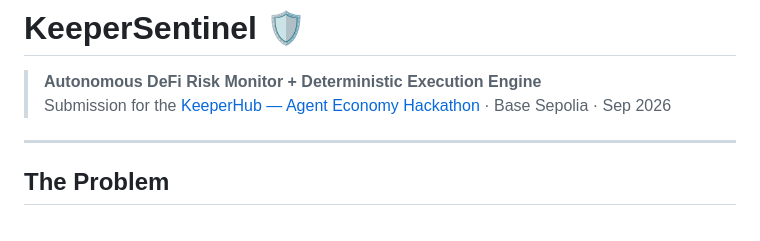
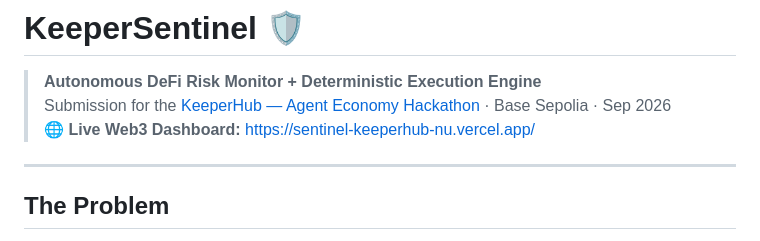
Before and after one commit to sissokocheick/keeper-sentinel, a Markdown page: README.md, the part around the change. Rendered like a GitHub page.

Commit message:
docs: add verified live Vercel dashboard URL

```diff
--- a/README.md
+++ b/README.md
@@ -2,6 +2,7 @@
 
 > **Autonomous DeFi Risk Monitor + Deterministic Execution Engine**
 > Submission for the [KeeperHub — Agent Economy Hackathon](https://dorahacks.io/hackathon/agent-economy/detail) · Base Sepolia · Sep 2026
+> 🌐 **Live Web3 Dashboard:** [https://sentinel-keeperhub-nu.vercel.app/](https://sentinel-keeperhub-nu.vercel.app/)
 
 ---
 
```
Also changed, not shown: SUBMISSION.md (+2 -0 lines).
